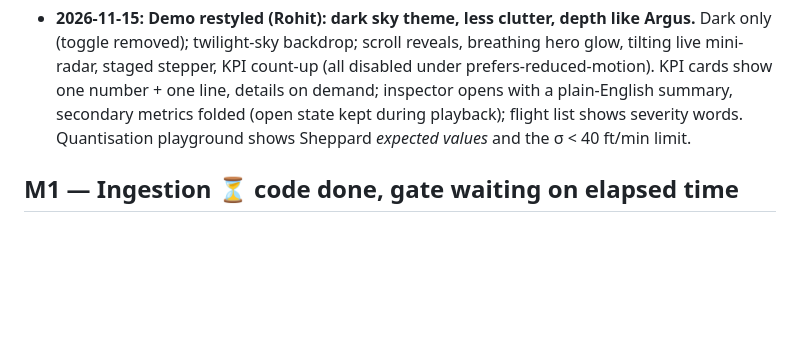
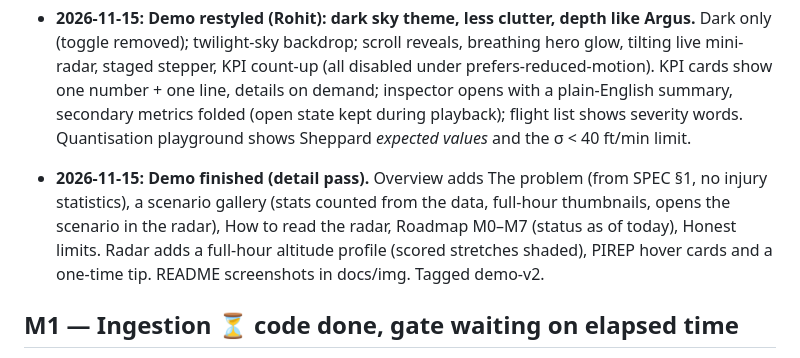
Before and after one commit to rohitraj-837-maker/Horus, a Markdown page: PROGRESS.md, the part around the change. Drawn GitHub-style; blank space fills up the shorter version.

```diff
--- a/PROGRESS.md
+++ b/PROGRESS.md
@@ -26,6 +26,8 @@ One entry per milestone gate. A milestone is **complete** only when its `make ga
 - **2026-11-15: Demo restructured as a product flow (Rohit).** Landing = Overview (hero, 4 KPI cards, pipeline stepper, maths from config.yaml, benchmark plan with empty cells); second tab = Live Radar Demo (always dark, flight strips + map + inspector, auto-selects the most turbulent flight by 70 s mean σ_corr). KPIs are computed from the synthetic scenarios (`demo/overview.py`): PIREP correlation 39/39 (synthetic, checks the matching pipeline only), σ recovery 0.97–0.98, calm-air σ_corr p95 48 ft/min (raw 51; median −19%), calm-air false alarms ≥ Light 0.011% with or without Sheppard. Requested wording not used: "adsb.lol 1 Hz" (measured ~20 s), "Horus Classifier" (SPEC: type-normalised detector), "False Positive Reduction" (not supported at the Light threshold).
 
 - **2026-11-15: Demo restyled (Rohit): dark sky theme, less clutter, depth like Argus.** Dark only (toggle removed); twilight-sky backdrop; scroll reveals, breathing hero glow, tilting live mini-radar, staged stepper, KPI count-up (all disabled under prefers-reduced-motion). KPI cards show one number + one line, details on demand; inspector opens with a plain-English summary, secondary metrics folded (open state kept during playback); flight list shows severity words. Quantisation playground shows Sheppard *expected values* and the σ < 40 ft/min limit.
+
+- **2026-11-15: Demo finished (detail pass).** Overview adds The problem (from SPEC §1, no injury statistics), a scenario gallery (stats counted from the data, full-hour thumbnails, opens the scenario in the radar), How to read the radar, Roadmap M0–M7 (status as of today), Honest limits. Radar adds a full-hour altitude profile (scored stretches shaded), PIREP hover cards and a one-time tip. README screenshots in docs/img. Tagged demo-v2.
 
 ## M1 — Ingestion ⏳ code done, gate waiting on elapsed time
 
```
Also changed, not shown: README.md (+8 -3 lines), docs/img/horus-overview.png (added), docs/img/horus-radar.png (added), 5 other files.
